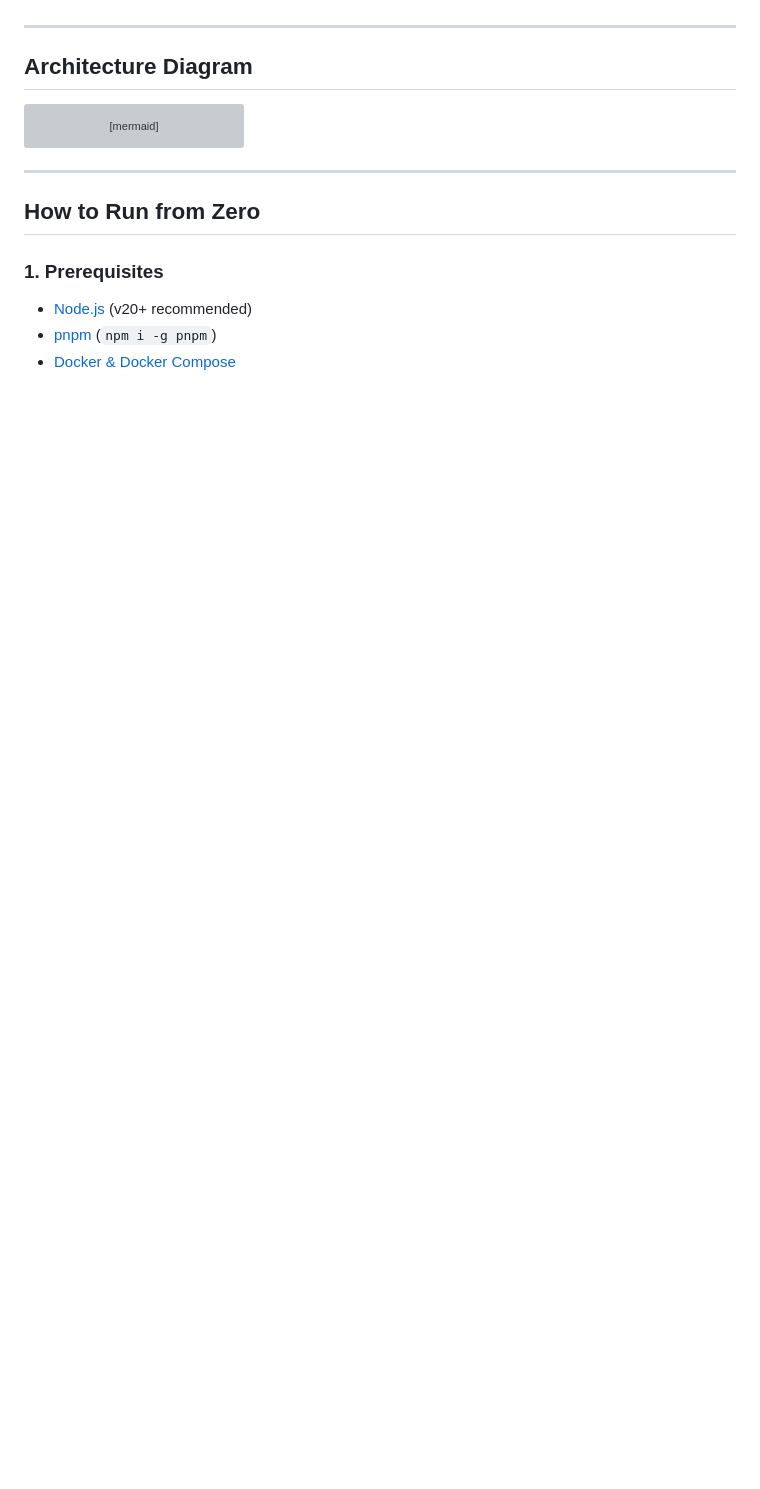
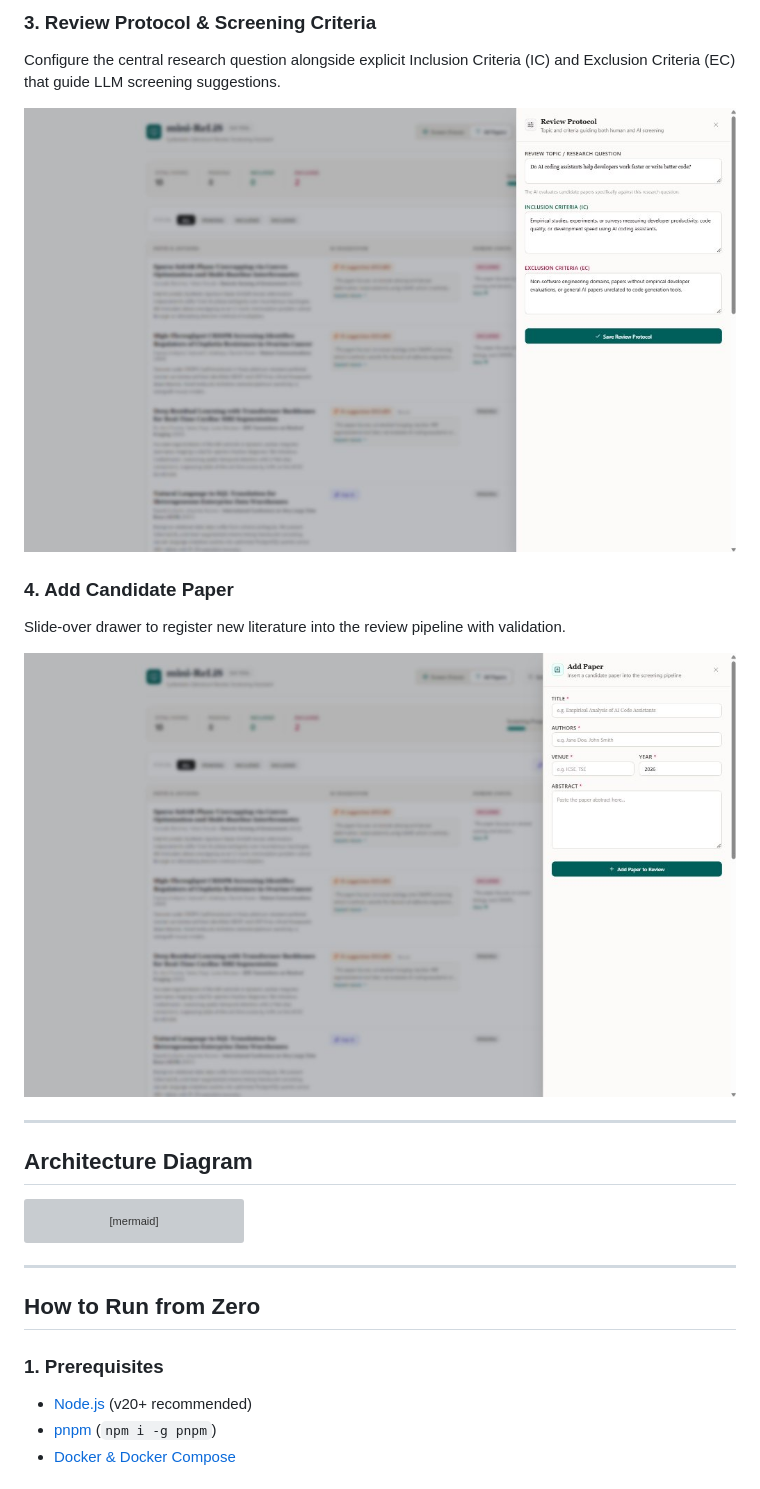
Before and after one commit to Harshith404/mini-relis, a Markdown page: README.md, the part around one of its changes. GitHub-like rendering; pictures changed too: docs/screenshots/03-review-protocol-settings.jpg (added), docs/screenshots/04-add-paper-drawer.jpg (added); blank space fills up the shorter version; grey boxes are pictures that could not be loaded.

Commit message:
docs: add application screenshots to README

```diff
--- a/README.md
+++ b/README.md
@@ -8,3 +23,12 @@ The original ReLiS is written in legacy PHP + MySQL. This project is a modern, l
+### 3. Review Protocol & Screening Criteria
+Configure the central research question alongside explicit Inclusion Criteria (IC) and Exclusion Criteria (EC) that guide LLM screening suggestions.
+
+![Review Protocol Drawer](docs/screenshots/03-review-protocol-settings.jpg)
+
+### 4. Add Candidate Paper
+Slide-over drawer to register new literature into the review pipeline with validation.
+
+![Add Paper Drawer](docs/screenshots/04-add-paper-drawer.jpg)
 
 ---
 
```
Also changed, not shown: other parts of README.md (+15 -0 lines), docs/screenshots/01-focus-mode.png (added), docs/screenshots/02-all-papers-table.jpg (added).
